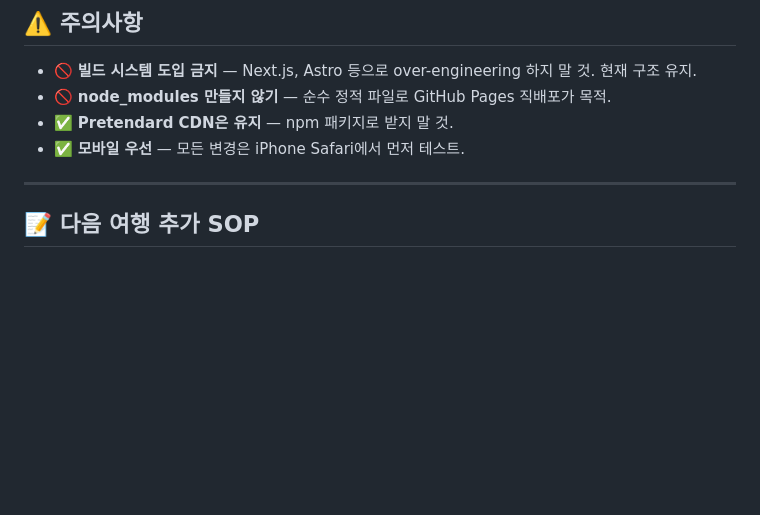
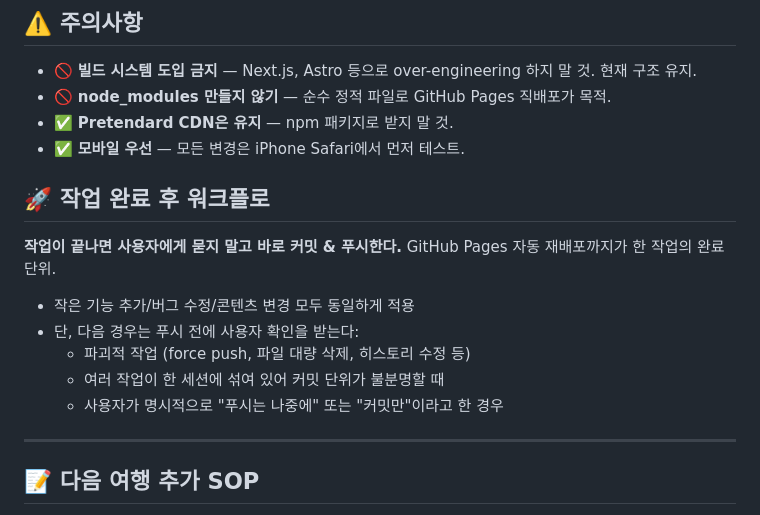
Before and after one commit to lsy860224/travel-log, a Markdown page: CLAUDE.md, the part around the change. Drawn GitHub-style; blank space fills up the shorter version.

Commit message:
docs: 작업 완료 후 자동 커밋&푸시 정책 추가
매번 사용자에게 푸시 여부를 묻지 않고 작업 종료 시 바로 GitHub Pages까지 반영되도록 워크플로 명시. 파괴적 작업 등 예외 케이스만 따로 명시.

Co-Authored-By: Claude Opus 4.7 (1M context) <noreply@anthropic.com>

```diff
--- a/CLAUDE.md
+++ b/CLAUDE.md
@@ -91,6 +91,16 @@ travel-log/
 - ✅ **Pretendard CDN은 유지** — npm 패키지로 받지 말 것.
 - ✅ **모바일 우선** — 모든 변경은 iPhone Safari에서 먼저 테스트.
 
+## 🚀 작업 완료 후 워크플로
+
+**작업이 끝나면 사용자에게 묻지 말고 바로 커밋 & 푸시한다.** GitHub Pages 자동 재배포까지가 한 작업의 완료 단위.
+
+- 작은 기능 추가/버그 수정/콘텐츠 변경 모두 동일하게 적용
+- 단, 다음 경우는 푸시 전에 사용자 확인을 받는다:
+  - 파괴적 작업 (force push, 파일 대량 삭제, 히스토리 수정 등)
+  - 여러 작업이 한 세션에 섞여 있어 커밋 단위가 불분명할 때
+  - 사용자가 명시적으로 "푸시는 나중에" 또는 "커밋만"이라고 한 경우
+
 ---
 
 ## 📝 다음 여행 추가 SOP
```
